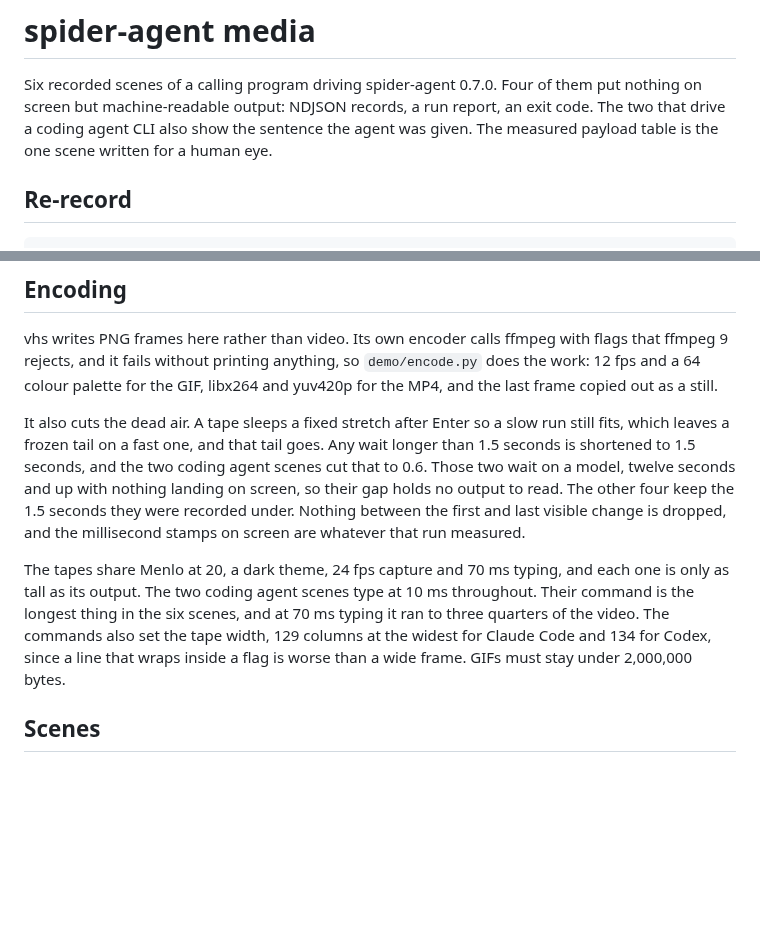
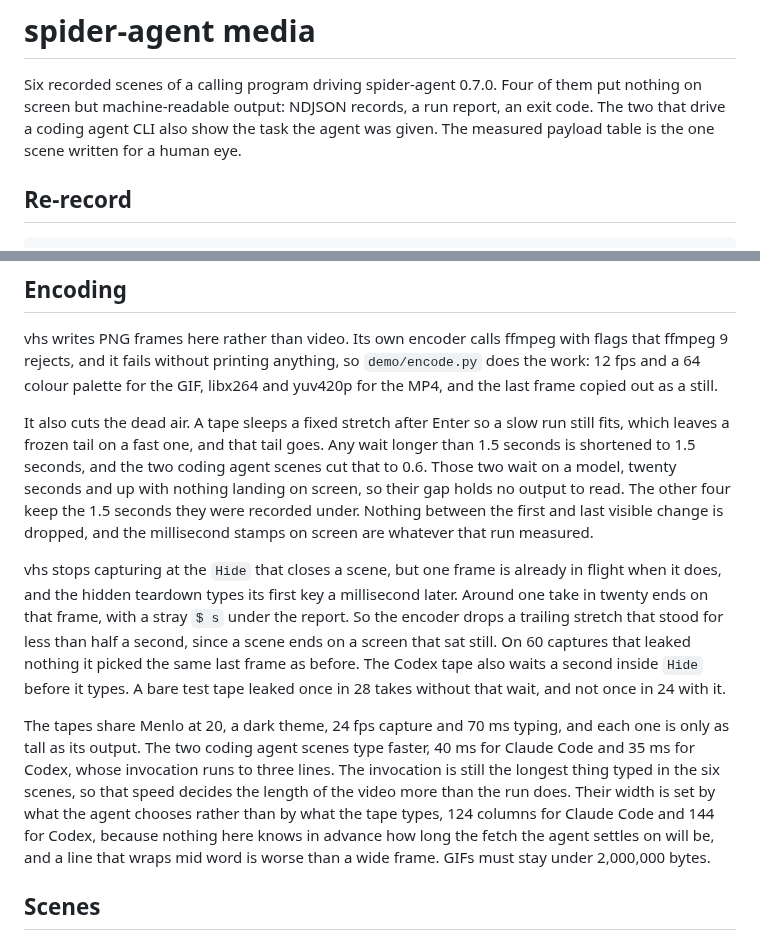
Before and after one commit to spider-rs/spider-cloud-agent, a Markdown page: media/README.md, 2 parts joined by grey strips. Drawn GitHub-style; blank space fills up the shorter version.

```diff
--- a/media/README.md
+++ b/media/README.md
@@ -2,9 +2,9 @@
 
 Six recorded scenes of a calling program driving spider-agent 0.7.0. Four of
 them put nothing on screen but machine-readable output: NDJSON records, a run
-report, an exit code. The two that drive a coding agent CLI also show the
-sentence the agent was given. The measured payload table is the one scene
-written for a human eye.
+report, an exit code. The two that drive a coding agent CLI also show the task
+the agent was given. The measured payload table is the one scene written for a
+human eye.
 
 ## Re-record
 
@@ -62,19 +62,30 @@ libx264 and yuv420p for the MP4, and the last frame copied out as a still.
 It also cuts the dead air. A tape sleeps a fixed stretch after Enter so a slow
 run still fits, which leaves a frozen tail on a fast one, and that tail goes.
 Any wait longer than 1.5 seconds is shortened to 1.5 seconds, and the two
-coding agent scenes cut that to 0.6. Those two wait on a model, twelve seconds
+coding agent scenes cut that to 0.6. Those two wait on a model, twenty seconds
 and up with nothing landing on screen, so their gap holds no output to read.
 The other four keep the 1.5 seconds they were recorded under.
 Nothing between the first and last visible change is dropped, and the
 millisecond stamps on screen are whatever that run measured.
 
+vhs stops capturing at the `Hide` that closes a scene, but one frame is already
+in flight when it does, and the hidden teardown types its first key a
+millisecond later. Around one take in twenty ends on that frame, with a stray
+`$ s` under the report. So the encoder drops a trailing stretch that stood for
+less than half a second, since a scene ends on a screen that sat still. On 60
+captures that leaked nothing it picked the same last frame as before. The Codex
+tape also waits a second inside `Hide` before it types. A bare test tape leaked
+once in 28 takes without that wait, and not once in 24 with it.
+
 The tapes share Menlo at 20, a dark theme, 24 fps capture and 70 ms typing, and
-each one is only as tall as its output. The two coding agent scenes type at
-10 ms throughout. Their command is the longest thing in the six scenes, and at
-70 ms typing it ran to three quarters of the video. The commands also set the
-tape width, 129 columns at the widest for Claude Code and 134 for Codex, since
-a line that wraps inside a flag is worse than a wide frame. GIFs must stay
-under 2,000,000 bytes.
+each one is only as tall as its output. The two coding agent scenes type faster,
+40 ms for Claude Code and 35 ms for Codex, whose invocation runs to three lines.
+The invocation is still the longest thing typed in the six scenes, so that speed
+decides the length of the video more than the run does. Their width is set by
+what the agent chooses rather than by what the tape types, 124 columns for Claude
+Code and 144 for Codex, because nothing here knows in advance how long the fetch
+the agent settles on will be, and a line that wraps mid word is worse than a wide
+frame. GIFs must stay under 2,000,000 bytes.
 
 ## Scenes
 
```
Also changed, not shown: other parts of media/README.md (+60 -34 lines), README.md (+47 -17 lines), media/out/claude-calls-agent.gif, media/out/claude-calls-agent.png, media/out/codex-calls-agent.gif, media/out/codex-calls-agent.png, 11 other files.
